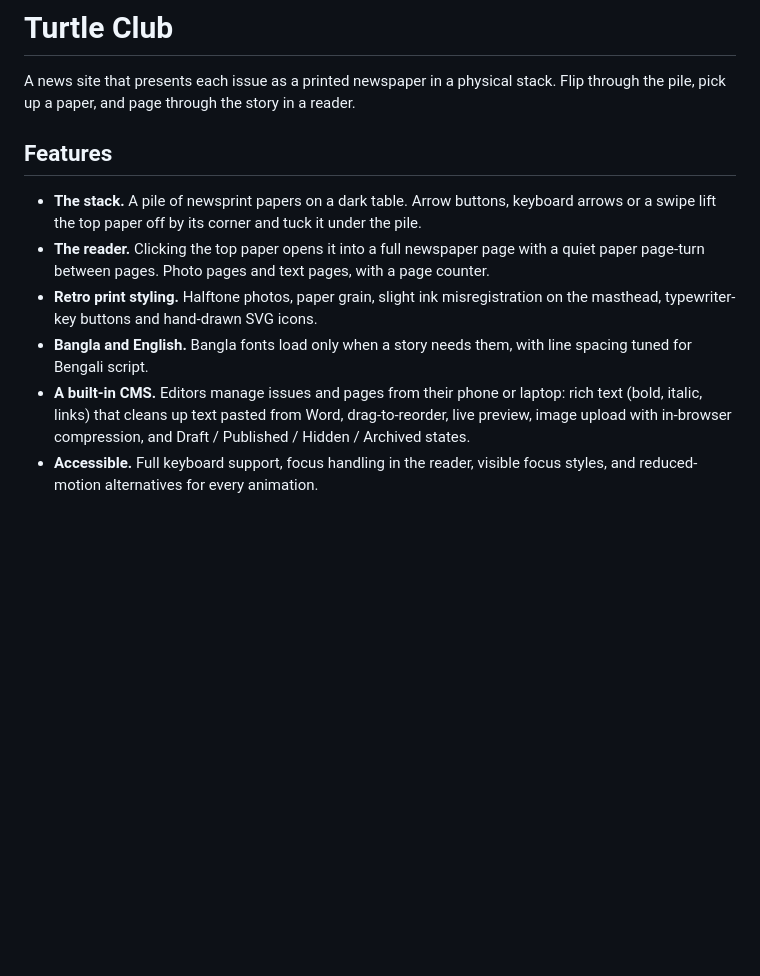
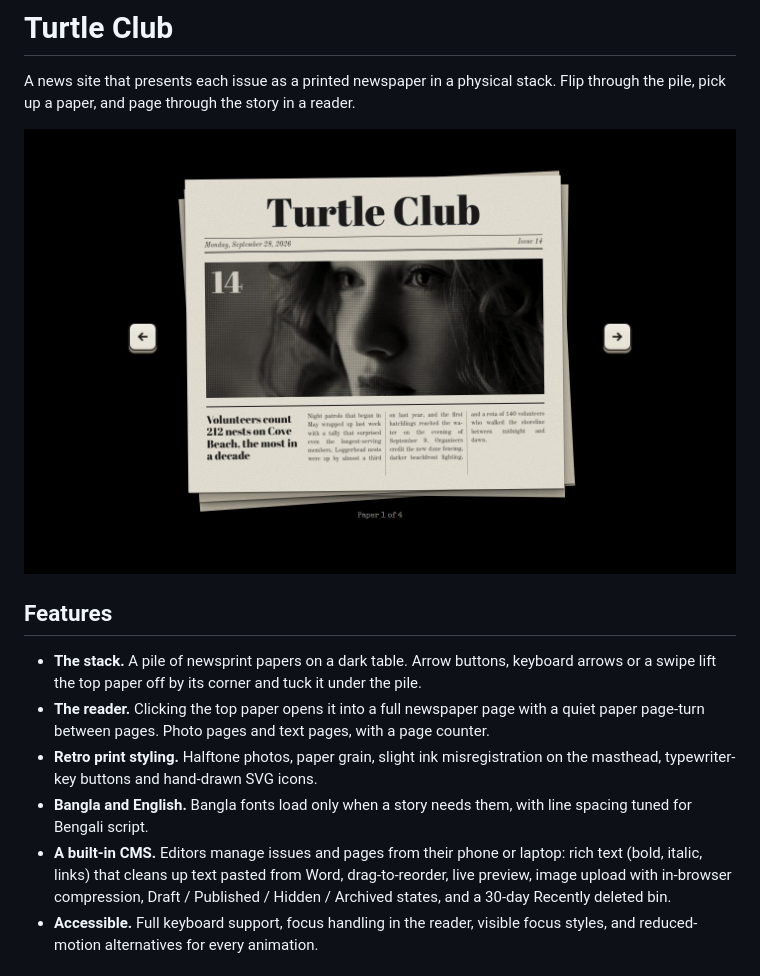
Before and after one commit to RafTan10/Retro-Newspaper-Website-for-Turtle-Club-with-CMS-, a Markdown page: README.md, the part around one of its changes. Rendered like a GitHub page; pictures changed too: docs/stack.jpg (added); blank space fills up the shorter version.

Commit message:
Add screenshots to README

```diff
--- a/README.md
+++ b/README.md
@@ -1,6 +1,8 @@
 # Turtle Club
 
 A news site that presents each issue as a printed newspaper in a physical stack. Flip through the pile, pick up a paper, and page through the story in a reader.
+
+![The newspaper stack on the home page](docs/stack.jpg)
 
 ## Features
 
@@ -8,5 +10,5 @@ A news site that presents each issue as a printed newspaper in a physical stack.
 - **The reader.** Clicking the top paper opens it into a full newspaper page with a quiet paper page-turn between pages. Photo pages and text pages, with a page counter.
 - **Retro print styling.** Halftone photos, paper grain, slight ink misregistration on the masthead, typewriter-key buttons and hand-drawn SVG icons.
 - **Bangla and English.** Bangla fonts load only when a story needs them, with line spacing tuned for Bengali script.
-- **A built-in CMS.** Editors manage issues and pages from their phone or laptop: rich text (bold, italic, links) that cleans up text pasted from Word, drag-to-reorder, live preview, image upload with in-browser compression, and Draft / Published / Hidden / Archived states.
+- **A built-in CMS.** Editors manage issues and pages from their phone or laptop: rich text (bold, italic, links) that cleans up text pasted from Word, drag-to-reorder, live preview, image upload with in-browser compression, Draft / Published / Hidden / Archived states, and a 30-day Recently deleted bin.
 - **Accessible.** Full keyboard support, focus handling in the reader, visible focus styles, and reduced-motion alternatives for every animation.
```
Also changed, not shown: other parts of README.md (+12 -0 lines), docs/cms-editor.jpg (added), docs/cms-issues.jpg (added), docs/cms-mobile.jpg (added), docs/reader.jpg (added).
